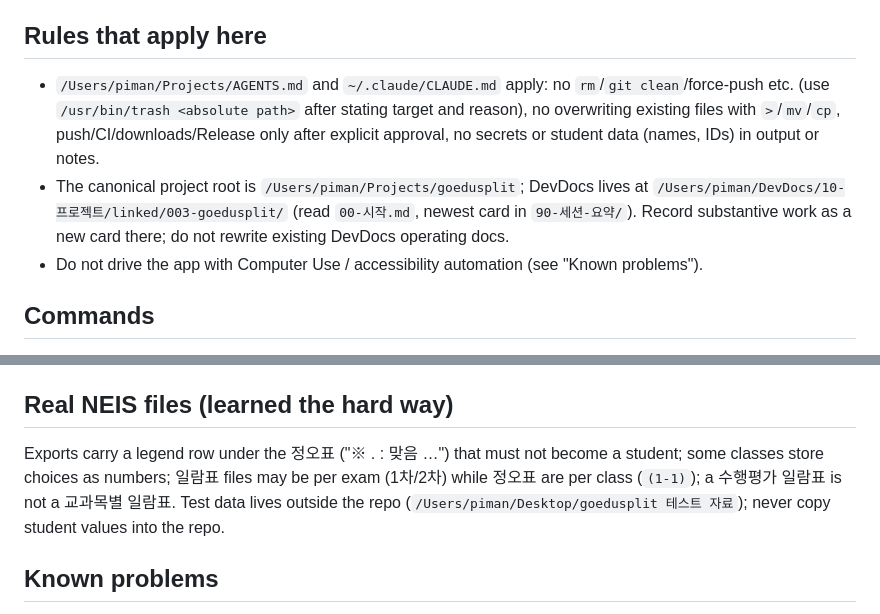
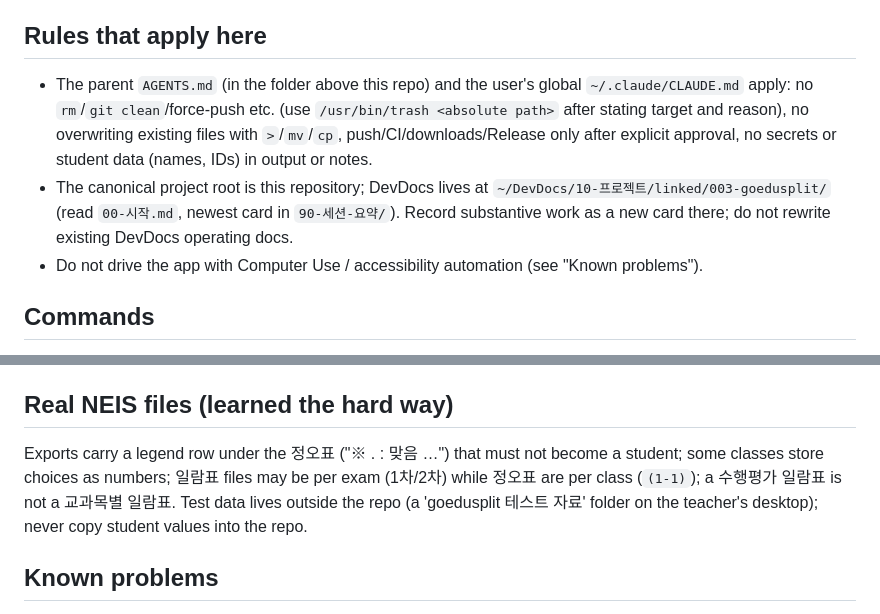
Before and after one commit to piman-code/goedusplit, a Markdown page: CLAUDE.md, 2 parts joined by grey strips. Drawn GitHub-style.

Commit message:
Use generic paths in CLAUDE.md so the Windows release audit passes
The candidate build's tracked-source audit rejects local user paths. CLAUDE.md named the
developer's home folder in three places; they now refer to the repository and ~/DevDocs.

Co-Authored-By: Claude Haiku 5.5 <noreply@anthropic.com>

```diff
--- a/CLAUDE.md
+++ b/CLAUDE.md
@@ -5,8 +5,8 @@ This file provides guidance to Claude Code (claude.ai/code) when working with co
 Goedu-Split: a local PySide6 desktop app (macOS/Windows) that analyses NEIS 정오표 + 문항정보표 (+ 수행평가) files for 성취평가 and designs 예상정답률. Student data stays on the teacher's PC. UI text, docs and replies are Korean; keep file paths, commands and identifiers untranslated.
 
 ## Rules that apply here
-- `/Users/piman/Projects/AGENTS.md` and `~/.claude/CLAUDE.md` apply: no `rm`/`git clean`/force-push etc. (use `/usr/bin/trash <absolute path>` after stating target and reason), no overwriting existing files with `>`/`mv`/`cp`, push/CI/downloads/Release only after explicit approval, no secrets or student data (names, IDs) in output or notes.
-- The canonical project root is `/Users/piman/Projects/goedusplit`; DevDocs lives at `/Users/piman/DevDocs/10-프로젝트/linked/003-goedusplit/` (read `00-시작.md`, newest card in `90-세션-요약/`). Record substantive work as a new card there; do not rewrite existing DevDocs operating docs.
+- The parent `AGENTS.md` (in the folder above this repo) and the user's global `~/.claude/CLAUDE.md` apply: no `rm`/`git clean`/force-push etc. (use `/usr/bin/trash <absolute path>` after stating target and reason), no overwriting existing files with `>`/`mv`/`cp`, push/CI/downloads/Release only after explicit approval, no secrets or student data (names, IDs) in output or notes.
+- The canonical project root is this repository; DevDocs lives at `~/DevDocs/10-프로젝트/linked/003-goedusplit/` (read `00-시작.md`, newest card in `90-세션-요약/`). Record substantive work as a new card there; do not rewrite existing DevDocs operating docs.
 - Do not drive the app with Computer Use / accessibility automation (see "Known problems").
 
 ## Commands
@@ -49,7 +49,7 @@ Tests that open dialogs hang silently (offscreen Qt blocks on a modal). When a w
 - **Test isolation** (`tests/runtime_isolation.py::ensure_isolated`): every test module calls it first; it redirects settings/appdata/caches and blocks the network. `app/synthetic_qa.py` is imported only for `--synthetic-qa`.
 
 ## Real NEIS files (learned the hard way)
-Exports carry a legend row under the 정오표 ("※ . : 맞음 …") that must not become a student; some classes store choices as numbers; 일람표 files may be per exam (1차/2차) while 정오표 are per class (`(1-1)`); a 수행평가 일람표 is not a 교과목별 일람표. Test data lives outside the repo (`/Users/piman/Desktop/goedusplit 테스트 자료`); never copy student values into the repo.
+Exports carry a legend row under the 정오표 ("※ . : 맞음 …") that must not become a student; some classes store choices as numbers; 일람표 files may be per exam (1차/2차) while 정오표 are per class (`(1-1)`); a 수행평가 일람표 is not a 교과목별 일람표. Test data lives outside the repo (a 'goedusplit 테스트 자료' folder on the teacher's desktop); never copy student values into the repo.
 
 ## Known problems
 - macOS: Qt's Cocoa accessibility code crashes (SIGSEGV in `libqcocoa`, `getAttributeValue:forObject:`) when an accessibility client such as Codex Computer Use queries the app; it does not occur with that permission off. The QtWebEngine renderer `SIGTRAP` under the external sandbox guard (P4) was investigated and shelved; do not change guard/sandbox settings.
```
